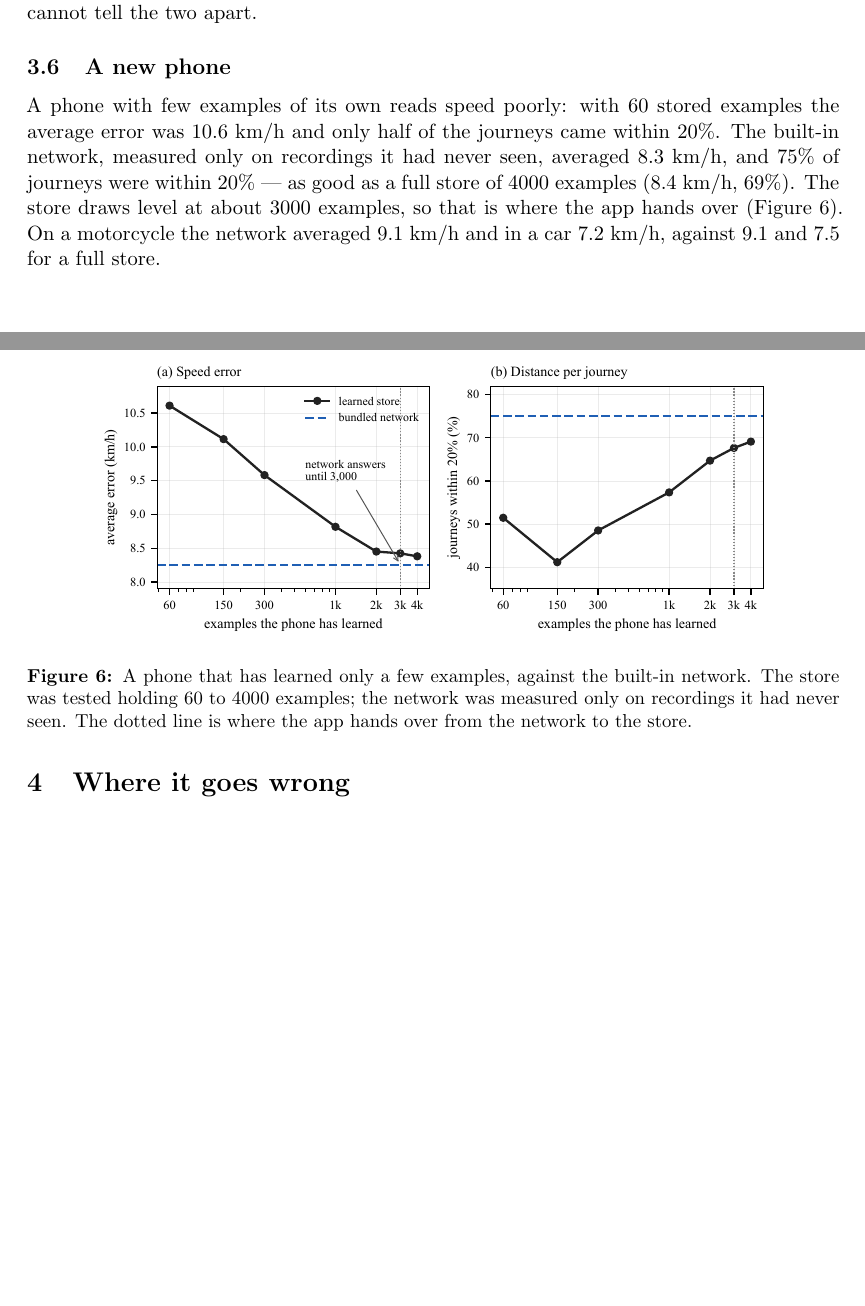
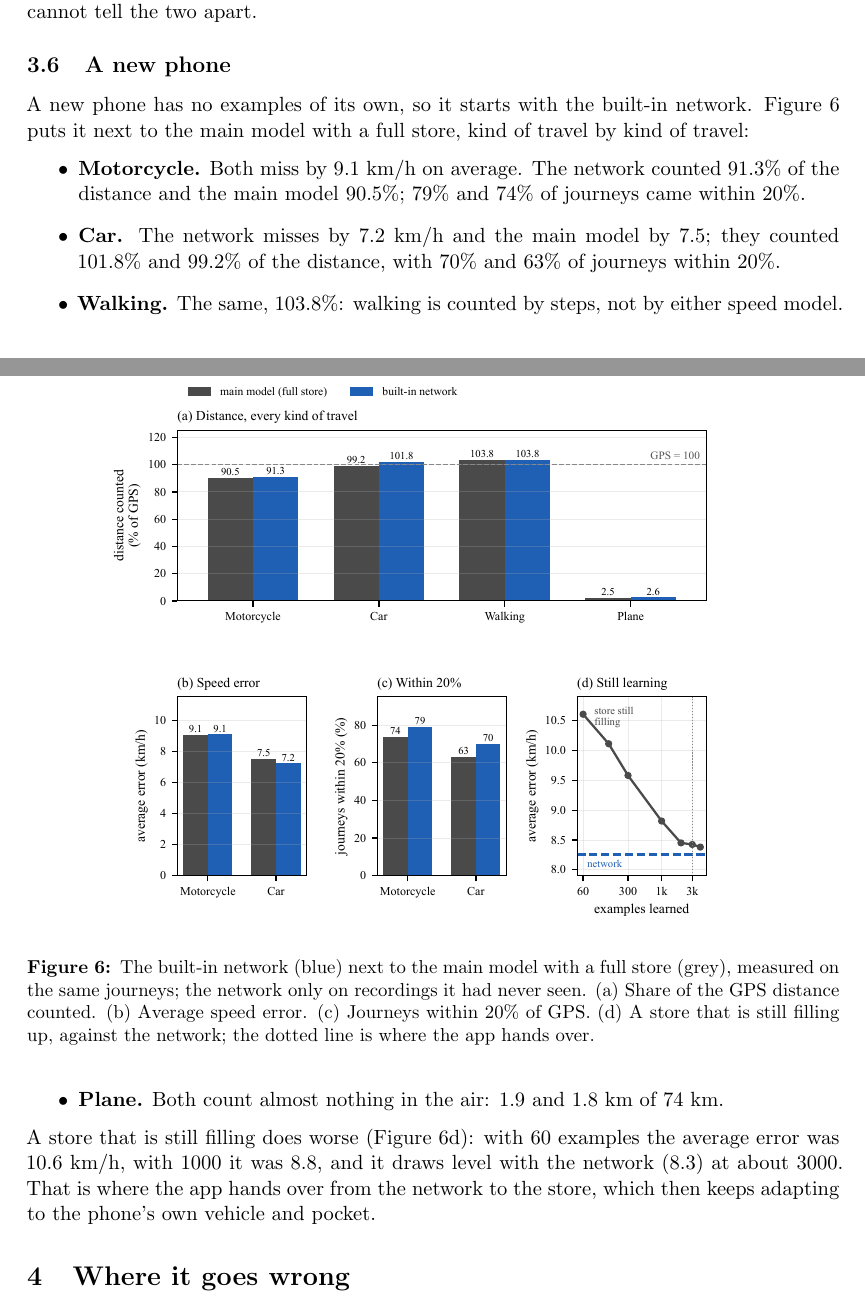
Before and after one commit to yu314-coder/GPS-location-app, a LaTeX paper (paper/velocity_mode.tex): two parts of pages 8 and 9 of 11, joined at a grey line, cut so that both start at the same text, the shorter picture padded with empty space. Compiled offline with pdfLaTeX.

Commit message:
Paper: the built-in network against the main model in every category
Figure 6 is redrawn:
- (a) distance counted, as a share of GPS, for motorcycle, car, walking and plane side by side;
- (b) speed error and (c) journeys within 20%, for motorcycle and car;
- (d) a store still filling up against the network.

Both models are graded on the paper's own journeys:
- motorcycle: 9.1 vs 9.1 km/h, 90.5% vs 91.3% of the distance, 74% vs 79% of journeys within 20%;
- car: 7.5 vs 7.2 km/h, 99.2% vs 101.8%, 63% vs 70%;
- walking: 103.8% for both, since it is counted by steps;
- plane: 1.8 vs 1.9 of 74 km.

Section 3.6 is rewritten around this. "What did not work" adds the two refinements that were tried
and did not help over whole journeys: a 10 s average input (6.3 vs 8.0 km/h per fingerprint) and a
correction fitted on unseen recordings.

Co-Authored-By: Claude Opus 5.5 <noreply@anthropic.com>

```diff
--- a/paper/velocity_mode.tex
+++ b/paper/velocity_mode.tex
@@ -293,20 +293,31 @@ and its track differ; GPS alone cannot tell the two apart.
 
 \begin{figure}[!htbp]
 \centering
-\includegraphics[width=0.85\textwidth]{figures/fig6_network.pdf}
-\caption{A phone that has learned only a few examples, against the built-in network. The store was
-tested holding $60$ to $4000$ examples; the network was measured only on recordings it had never
-seen. The dotted line is where the app hands over from the network to the store.}
+\includegraphics[width=0.84\textwidth]{figures/fig6_network.pdf}
+\caption{The built-in network (blue) next to the main model with a full store (grey), measured on
+the same journeys; the network only on recordings it had never seen. (a)~Share of the GPS distance
+counted. (b)~Average speed error. (c)~Journeys within $20\%$ of GPS. (d)~A store that is still
+filling up, against the network; the dotted line is where the app hands over.}
 \label{fig:network}
 \end{figure}
 
-A phone with few examples of its own reads speed poorly: with $60$ stored examples the average error
-was $10.6$~km/h and only half of the journeys came within $20\%$. The built-in network, measured
-only on recordings it had never seen, averaged $8.3$~km/h, and $75\%$ of journeys were within
-$20\%$ --- as good as a full store of $4000$ examples ($8.4$~km/h, $69\%$). The store draws level at
-about $3000$ examples, so that is where the app hands over (Figure~\ref{fig:network}). On a
-motorcycle the network averaged $9.1$~km/h and in a car $7.2$~km/h, against $9.1$ and $7.5$ for a full
-store.
+A new phone has no examples of its own, so it starts with the built-in network.
+Figure~\ref{fig:network} puts it next to the main model with a full store, kind of travel by kind of
+travel:
+
+\begin{itemize}\itemsep2pt
+\item \textbf{Motorcycle.} Both miss by $9.1$~km/h on average. The network counted $91.3\%$ of the
+distance and the main model $90.5\%$; $79\%$ and $74\%$ of journeys came within $20\%$.
+\item \textbf{Car.} The network misses by $7.2$~km/h and the main model by $7.5$; they counted
+$101.8\%$ and $99.2\%$ of the distance, with $70\%$ and $63\%$ of journeys within $20\%$.
+\item \textbf{Walking.} The same, $103.8\%$: walking is counted by steps, not by either speed model.
+\item \textbf{Plane.} Both count almost nothing in the air: $1.9$ and $1.8$~km of $74$~km.
+\end{itemize}
+
+A store that is still filling does worse (Figure~\ref{fig:network}d): with $60$ examples the average
+error was $10.6$~km/h, with $1000$ it was $8.8$, and it draws level with the network ($8.3$) at about
+$3000$. That is where the app hands over from the network to the store, which then keeps adapting to
+the phone's own vehicle and pocket.
 
 \section{Where it goes wrong}\label{sec:wrong}
 
```
Also changed, not shown: GPS location app/Resources/velocity_mode.pdf, README.md, paper/figures/fig6_network.pdf, paper/velocity_mode.pdf, paper/velocity_mode.tex (19 more changed lines).
